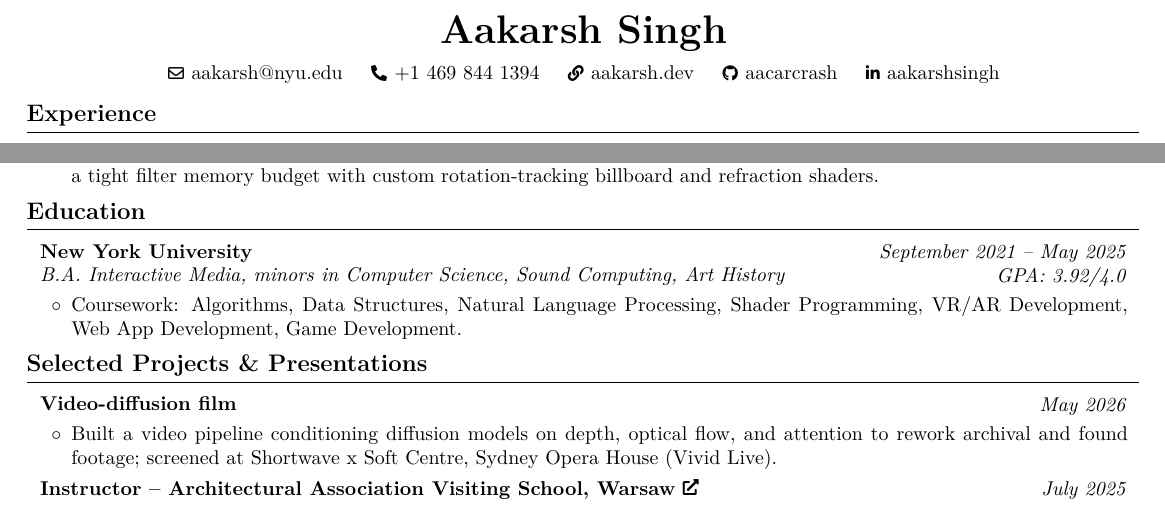
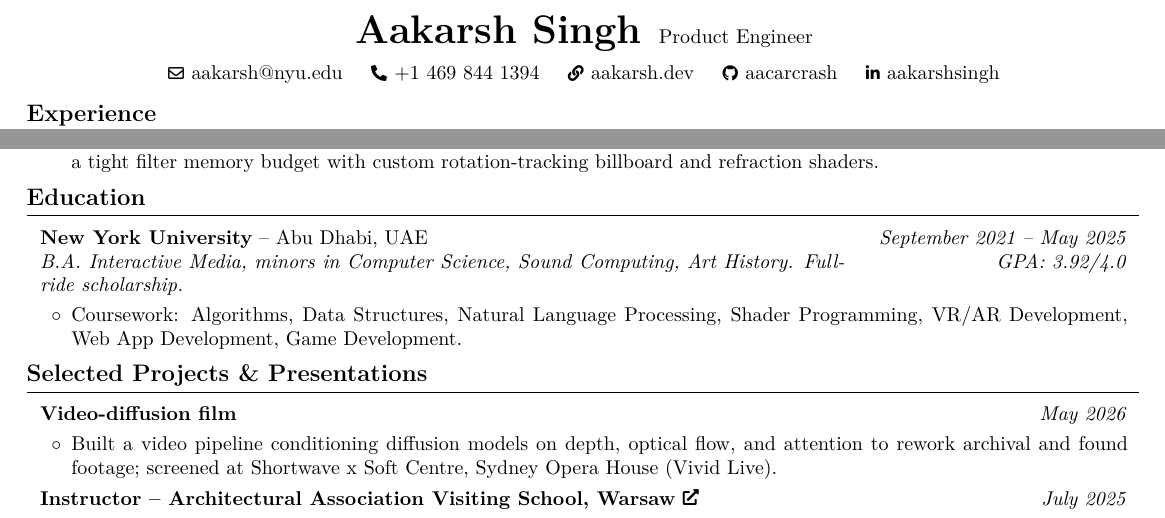
Before and after one commit to aacarcrash/personal-site-v2, a LaTeX CV (latex-src/resume.tex): two parts of the page, joined at a grey line, cut so that both start at the same text. Compiled offline with pdfLaTeX.

Commit message:
resume: add Product Engineer title line + NYU Abu Dhabi disclosure, keep one page
- header: 'Product Engineer' inline next to name (zero vertical cost)
- education: 'New York University -- Abu Dhabi, UAE' + full-ride scholarship line
- tightened inter-entry spacing 0.10->0.08 / 0.12->0.10 cm to hold one page
- re-rendered public/Aakarsh_Singh_Resume_2026.pdf (1 page verified)

Co-Authored-By: Claude Fable 5 <noreply@anthropic.com>

```diff
--- a/latex-src/resume.tex
+++ b/latex-src/resume.tex
@@ -136,7 +136,7 @@
 
 
     \begin{header}
-        \textbf{\fontsize{20 pt}{20 pt}\selectfont Aakarsh Singh}
+        \textbf{\fontsize{20 pt}{20 pt}\selectfont Aakarsh Singh}\hspace{0.3 cm}{\normalsize Product Engineer}
 
         \normalsize
         \mbox{\hrefWithoutArrow{mailto:aakarsh@nyu.edu}{\color{black}{\footnotesize\faEnvelope[regular]}\hspace*{0.13cm}aakarsh@nyu.edu}}%
@@ -258,9 +258,9 @@
 
         \textit{GPA: 3.92/4.0}
     }
-        \textbf{New York University}
+        \textbf{New York University} -- Abu Dhabi, UAE
 
-        \textit{B.A.    Interactive Media, minors in Computer Science, Sound Computing, Art History}
+        \textit{B.A.    Interactive Media, minors in Computer Science, Sound Computing, Art History. Full-ride scholarship.}
     \end{twocolentry}
     \vspace{0.10 cm}
     \begin{onecolentry}
```
Also changed, not shown: 1 other file.
